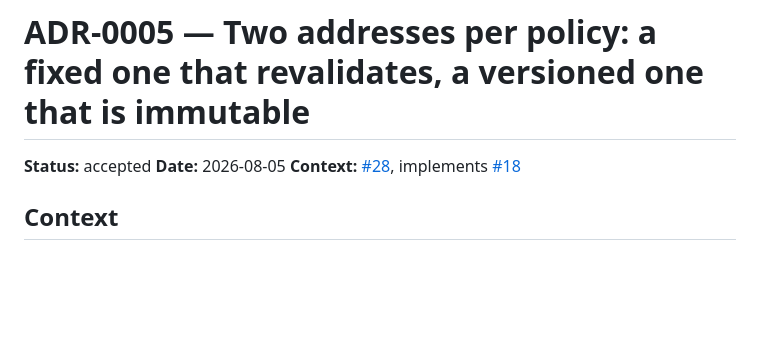
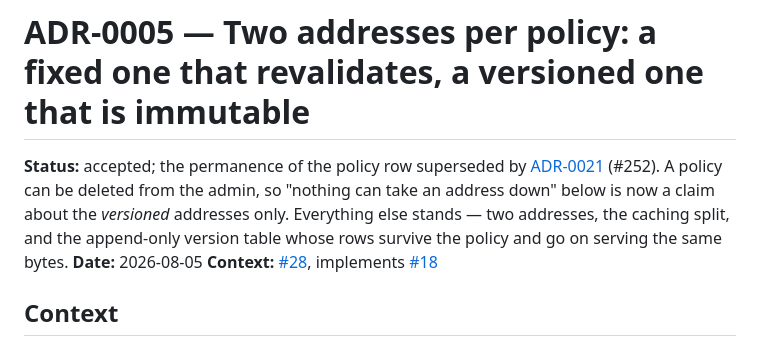
Before and after one commit to wyattwsaint/pharos-academy-site, a Markdown page: docs/adr/0005-two-addresses-per-policy.md, the part around the change. Rendered like a GitHub page; blank space fills up the shorter version.

```diff
--- a/docs/adr/0005-two-addresses-per-policy.md
+++ b/docs/adr/0005-two-addresses-per-policy.md
@@ -1,6 +1,11 @@
 # ADR-0005 — Two addresses per policy: a fixed one that revalidates, a versioned one that is immutable
 
-**Status:** accepted
+**Status:** accepted; the permanence of the policy row superseded by
+[ADR-0021](0021-the-schools-content-is-removable-a-familys-record-is-not.md)
+(#252). A policy can be deleted from the admin, so "nothing can take an address
+down" below is now a claim about the *versioned* addresses only. Everything else
+stands — two addresses, the caching split, and the append-only version table
+whose rows survive the policy and go on serving the same bytes.
 **Date:** 2026-08-05
 **Context:** [#28](https://github.com/wyattwsaint/pharos-academy-site/issues/28), implements [#18](https://github.com/wyattwsaint/pharos-academy-site/issues/18)
 
```
Also changed, not shown: CONTEXT.md (+16 -21 lines), docs/adr/0021-the-schools-content-is-removable-a-familys-record-is-not.md (+8 -9 lines).
